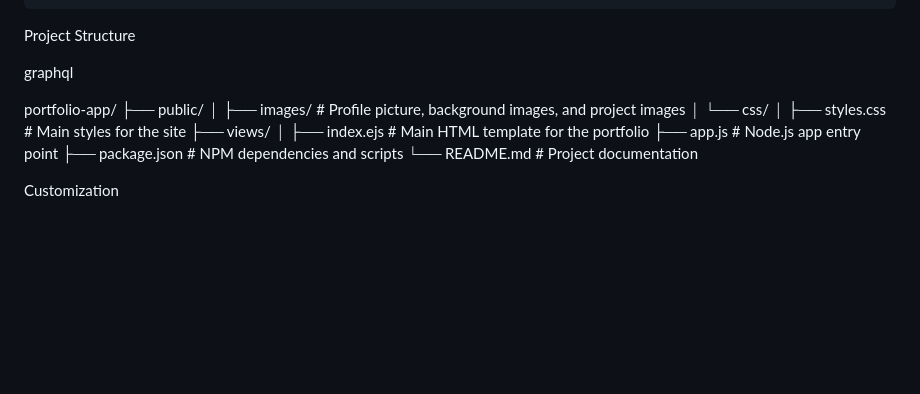
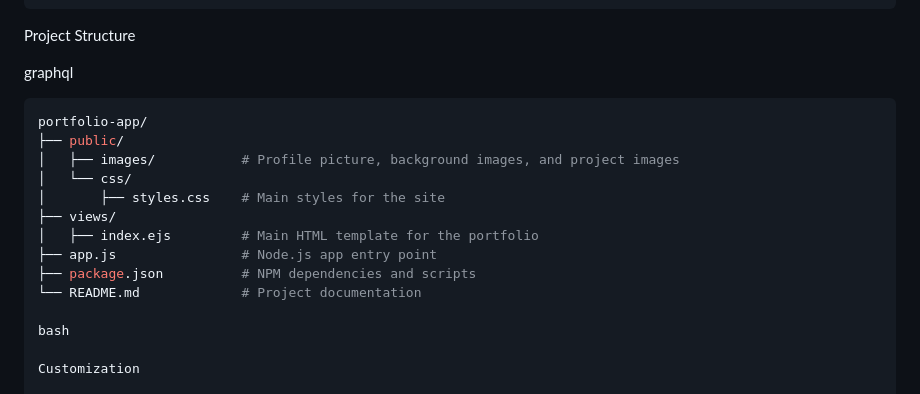
Before and after one commit to PendingUsername/portfolio-app, a Markdown page: readme.md, the part around the change. Rendered like a GitHub page; blank space fills up the shorter version.

````diff
--- a/readme.md
+++ b/readme.md
@@ -52,7 +52,7 @@ nginx
 Project Structure
 
 graphql
-
+```bash
 portfolio-app/
 ├── public/
 │   ├── images/           # Profile picture, background images, and project images
@@ -63,6 +63,8 @@ portfolio-app/
 ├── app.js                # Node.js app entry point
 ├── package.json          # NPM dependencies and scripts
 └── README.md             # Project documentation
+
+bash
 
 Customization
 
````
